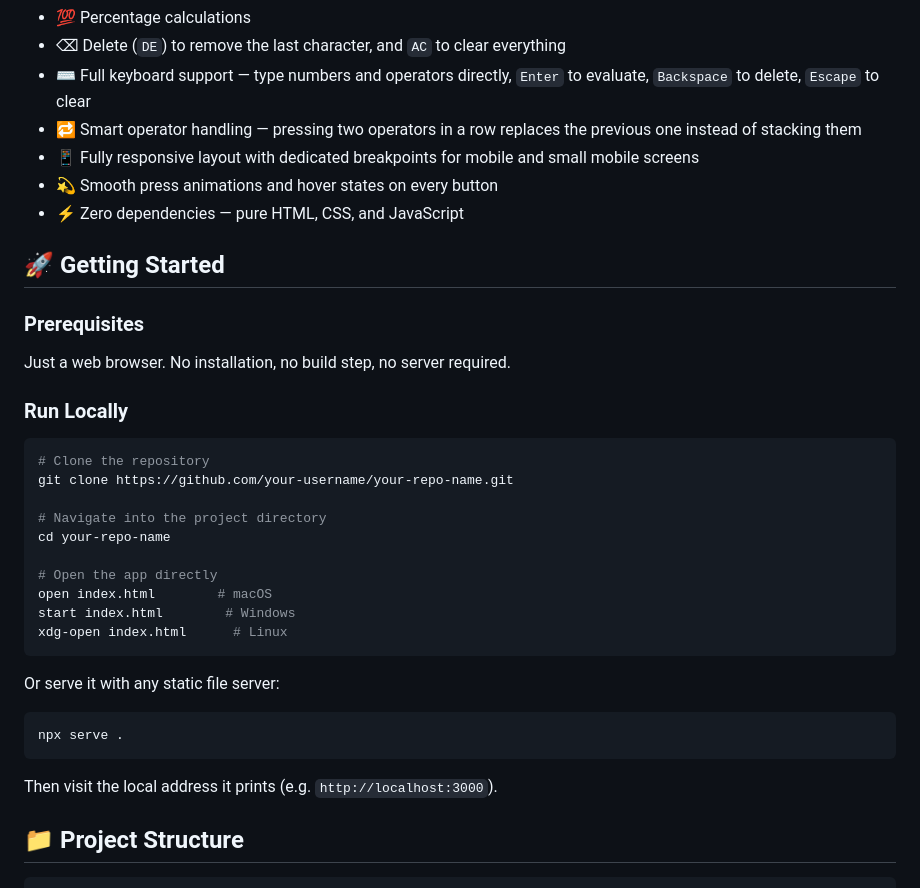
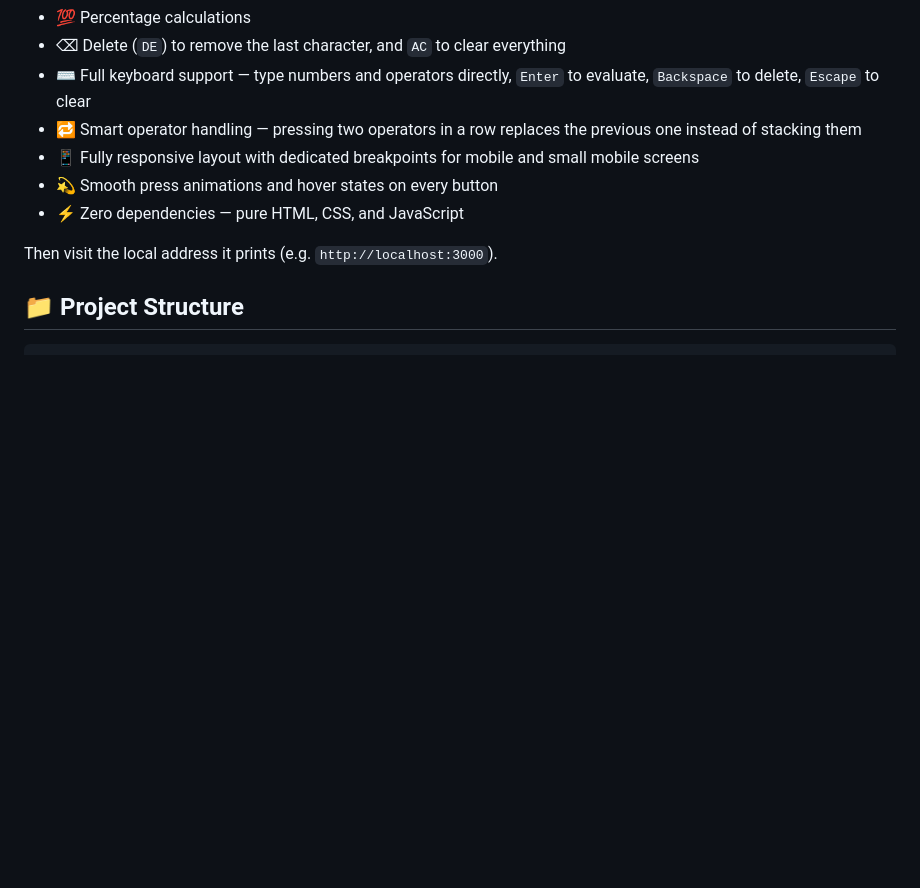
Before and after one commit to abdulmannan010spn-bot/RESPONSIVE_WEB_CALCULATOR, a Markdown page: README.md, the part around the change. GitHub-like rendering; blank space fills up the shorter version.

````diff
--- a/README.md
+++ b/README.md
@@ -28,32 +28,6 @@ This is a lightweight, single-page calculator with a soft pink circular-button d
 - 💫 Smooth press animations and hover states on every button
 - ⚡ Zero dependencies — pure HTML, CSS, and JavaScript
 
-## 🚀 Getting Started
-
-### Prerequisites
-
-Just a web browser. No installation, no build step, no server required.
-
-### Run Locally
-
-```bash
-# Clone the repository
-git clone https://github.com/your-username/your-repo-name.git
-
-# Navigate into the project directory
-cd your-repo-name
-
-# Open the app directly
-open index.html        # macOS
-start index.html        # Windows
-xdg-open index.html      # Linux
-```
-
-Or serve it with any static file server:
-
-```bash
-npx serve .
-```
 
 Then visit the local address it prints (e.g. `http://localhost:3000`).
 
````
